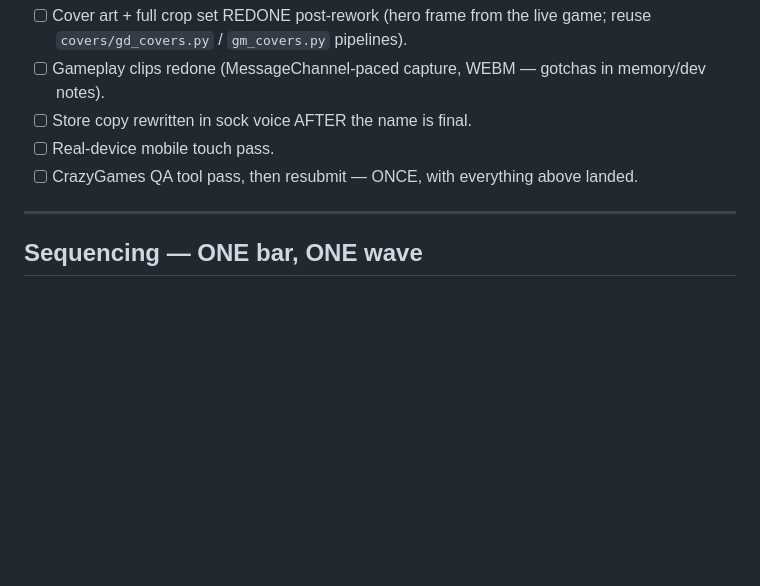
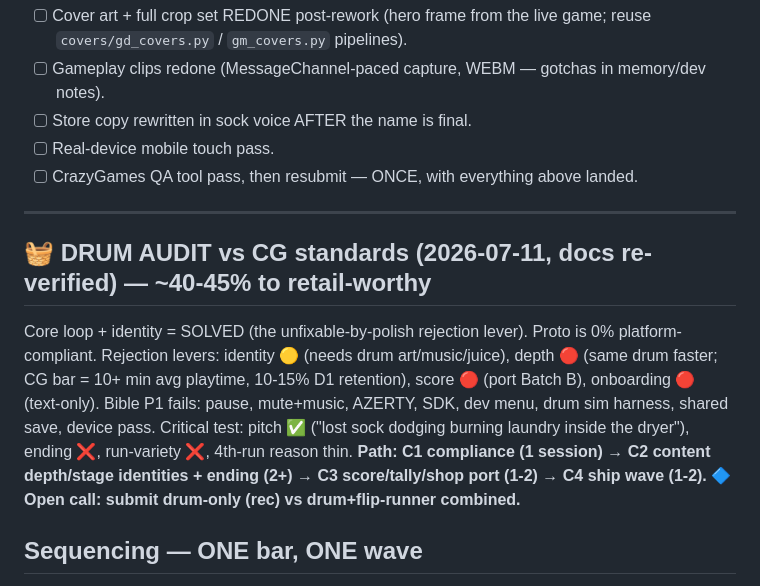
Before and after one commit to michaelnocito/play-area, a Markdown page: flipline/FLIPLINE_ROADMAP.md, the part around the change. GitHub-like rendering; blank space fills up the shorter version.

Commit message:
Roadmap: drum audit vs CrazyGames standards — ~40-45% to retail, C1-C4 path, drum-only-submission recommendation

```diff
--- a/flipline/FLIPLINE_ROADMAP.md
+++ b/flipline/FLIPLINE_ROADMAP.md
@@ -147,6 +147,18 @@ itch/GameJolt) ✓. Rewarded-ad double moves to tally screen in Batch B (no poli
 
 ---
 
+## 🧺 DRUM AUDIT vs CG standards (2026-07-11, docs re-verified) — ~40-45% to retail-worthy
+
+Core loop + identity = SOLVED (the unfixable-by-polish rejection lever). Proto is 0%
+platform-compliant. Rejection levers: identity 🟡 (needs drum art/music/juice), depth 🔴
+(same drum faster; CG bar = 10+ min avg playtime, 10-15% D1 retention), score 🔴 (port
+Batch B), onboarding 🔴 (text-only). Bible P1 fails: pause, mute+music, AZERTY, SDK, dev
+menu, drum sim harness, shared save, device pass. Critical test: pitch ✅ ("lost sock
+dodging burning laundry inside the dryer"), ending ❌, run-variety ❌, 4th-run reason thin.
+**Path: C1 compliance (1 session) → C2 content depth/stage identities + ending (2+) →
+C3 score/tally/shop port (1-2) → C4 ship wave (1-2). 🔷 Open call: submit drum-only
+(rec) vs drum+flip-runner combined.**
+
 ## Sequencing — ONE bar, ONE wave
 
 **BATCH A — Sock identity (the rejection lever): ✅ DONE 2026-07-10** (see §3/§4 above). Sim
```
